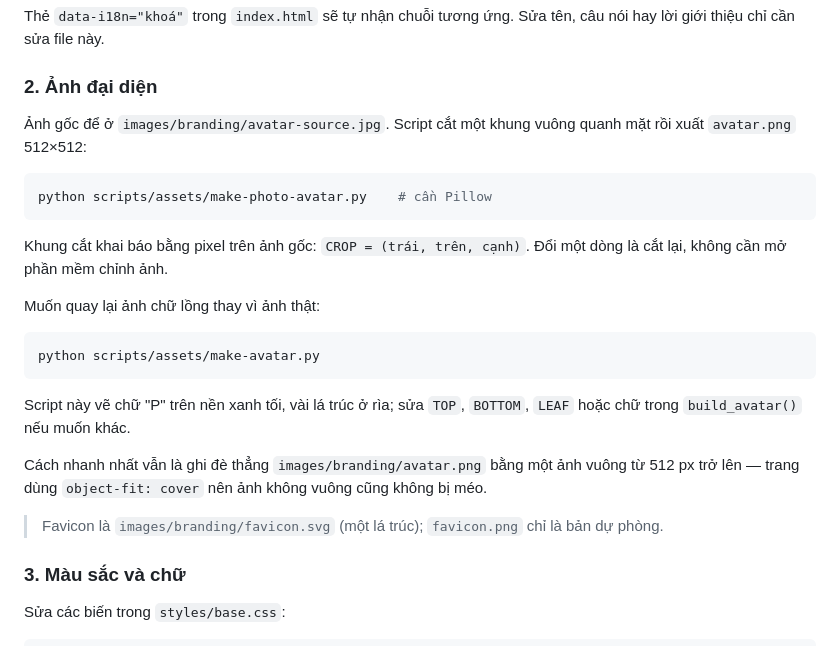
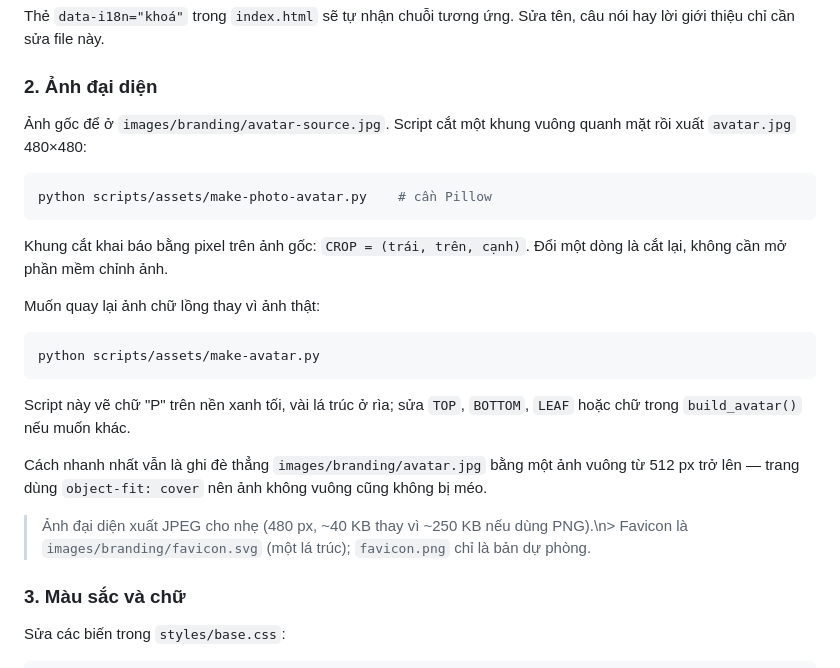
Before and after one commit to phamazu/personal_page, a Markdown page: README.md, the part around the change. Rendered like a GitHub page.

Commit message:
Anh dai dien JPEG 480px (41KB thay vi 258KB), cap nhat README va anh xem truoc

````diff
--- a/README.md
+++ b/README.md
@@ -96,7 +96,7 @@ giới thiệu chỉ cần sửa file này.
 ### 2. Ảnh đại diện
 
 Ảnh gốc để ở `images/branding/avatar-source.jpg`. Script cắt một khung vuông quanh mặt rồi xuất
-`avatar.png` 512×512:
+`avatar.jpg` 480×480:
 
 ```bash
 python scripts/assets/make-photo-avatar.py    # cần Pillow
@@ -114,10 +114,10 @@ python scripts/assets/make-avatar.py
 Script này vẽ chữ "P" trên nền xanh tối, vài lá trúc ở rìa; sửa `TOP`, `BOTTOM`, `LEAF` hoặc chữ
 trong `build_avatar()` nếu muốn khác.
 
-Cách nhanh nhất vẫn là ghi đè thẳng `images/branding/avatar.png` bằng một ảnh vuông từ 512 px
+Cách nhanh nhất vẫn là ghi đè thẳng `images/branding/avatar.jpg` bằng một ảnh vuông từ 512 px
 trở lên — trang dùng `object-fit: cover` nên ảnh không vuông cũng không bị méo.
 
-> Favicon là `images/branding/favicon.svg` (một lá trúc); `favicon.png` chỉ là bản dự phòng.
+> Ảnh đại diện xuất JPEG cho nhẹ (480 px, ~40 KB thay vì ~250 KB nếu dùng PNG).\n> Favicon là `images/branding/favicon.svg` (một lá trúc); `favicon.png` chỉ là bản dự phòng.
 
 ### 3. Màu sắc và chữ
 
````
Also changed, not shown: images/branding/avatar.jpg (added), images/branding/avatar.png (deleted), images/previews/homepage-dark-preview.jpg, images/previews/homepage-preview.jpg, images/previews/mobile-preview.jpg, 3 other files.
